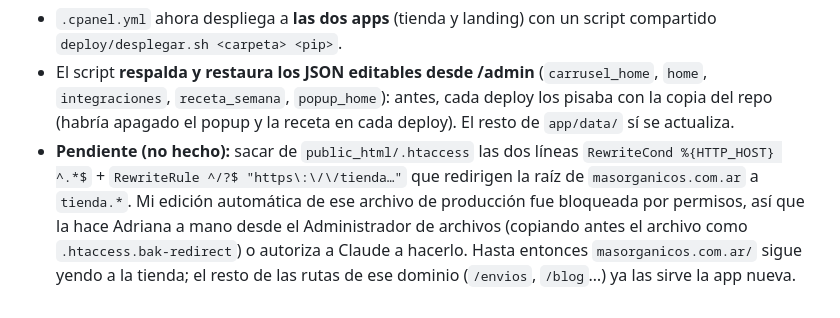
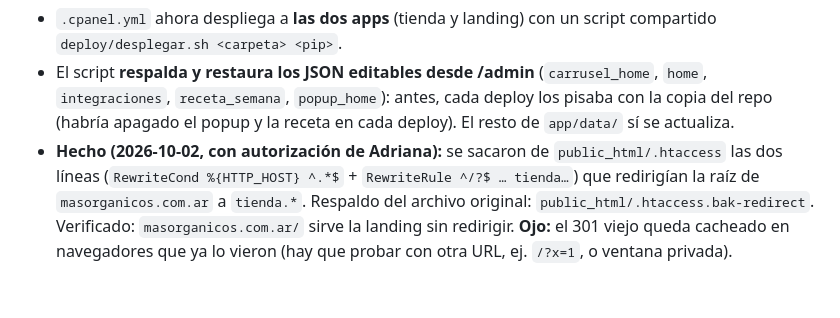
Before and after one commit to adrilazo2008-create/tienda-masorganicos, a Markdown page: BITACORA.md, the part around the change. GitHub-like rendering.

Commit message:
Bitacora: redirect de masorganicos.com.ar sacado, landing en su dominio
Co-Authored-By: Claude Sonnet 5.5 <noreply@anthropic.com>

```diff
--- a/BITACORA.md
+++ b/BITACORA.md
@@ -582,11 +582,10 @@ tienda con `LANDING_HOME=true` (ver fix del mismo día en `main.py`).
   (`carrusel_home`, `home`, `integraciones`, `receta_semana`, `popup_home`):
   antes, cada deploy los pisaba con la copia del repo (habría apagado el popup
   y la receta en cada deploy). El resto de `app/data/` sí se actualiza.
-- **Pendiente (no hecho):** sacar de `public_html/.htaccess` las dos líneas
-  `RewriteCond %{HTTP_HOST} ^.*$` + `RewriteRule ^/?$ "https\:\/\/tienda…"`
-  que redirigen la raíz de `masorganicos.com.ar` a `tienda.*`. Mi edición
-  automática de ese archivo de producción fue bloqueada por permisos, así que
-  la hace Adriana a mano desde el Administrador de archivos (copiando antes el
-  archivo como `.htaccess.bak-redirect`) o autoriza a Claude a hacerlo. Hasta
-  entonces `masorganicos.com.ar/` sigue yendo a la tienda; el resto de las
-  rutas de ese dominio (`/envios`, `/blog`…) ya las sirve la app nueva.
+- **Hecho (2026-10-02, con autorización de Adriana):** se sacaron de
+  `public_html/.htaccess` las dos líneas (`RewriteCond %{HTTP_HOST} ^.*$` +
+  `RewriteRule ^/?$ … tienda…`) que redirigían la raíz de `masorganicos.com.ar`
+  a `tienda.*`. Respaldo del archivo original: `public_html/.htaccess.bak-redirect`.
+  Verificado: `masorganicos.com.ar/` sirve la landing sin redirigir. **Ojo:**
+  el 301 viejo queda cacheado en navegadores que ya lo vieron (hay que probar
+  con otra URL, ej. `/?x=1`, o ventana privada).
```
